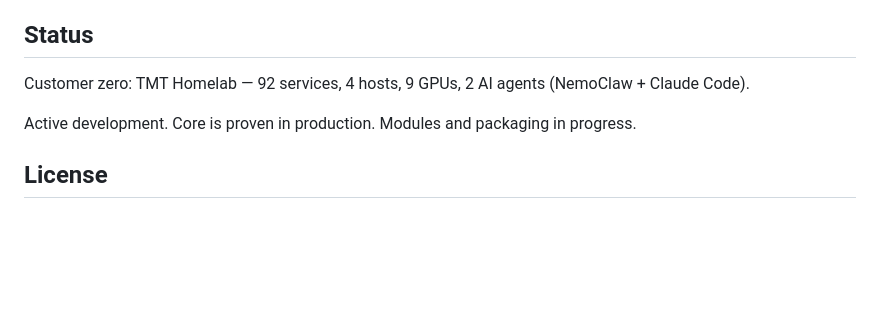
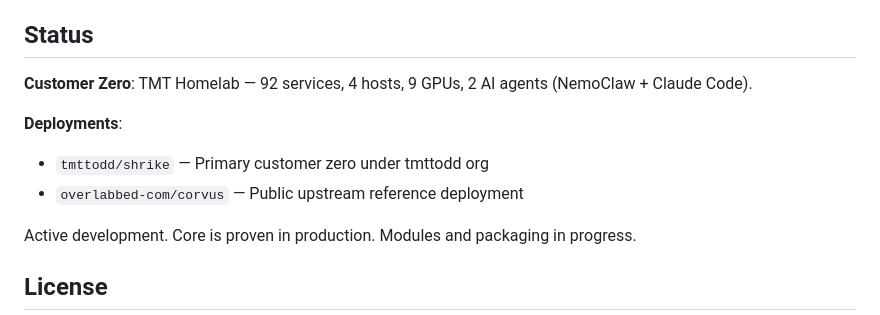
Before and after one commit to overlabbed-com/corvus, a Markdown page: README.md, the part around the change. Drawn GitHub-style; blank space fills up the shorter version.

Commit message:
Update README with dual deployment targets
Clarify that tmttodd/shrike is the primary customer zero
while overlabbed-com/corvus is the public upstream.

```diff
--- a/README.md
+++ b/README.md
@@ -115,7 +115,12 @@ Point your agents at `http://corvus:8000`. See the [protocol spec](spec/) for AP
 
 ## Status
 
-Customer zero: TMT Homelab — 92 services, 4 hosts, 9 GPUs, 2 AI agents (NemoClaw + Claude Code).
+**Customer Zero**: TMT Homelab — 92 services, 4 hosts, 9 GPUs, 2 AI agents (NemoClaw + Claude Code).
+
+**Deployments**:
+
+- `tmttodd/shrike` — Primary customer zero under tmttodd org
+- `overlabbed-com/corvus` — Public upstream reference deployment
 
 Active development. Core is proven in production. Modules and packaging in progress.
 
```
